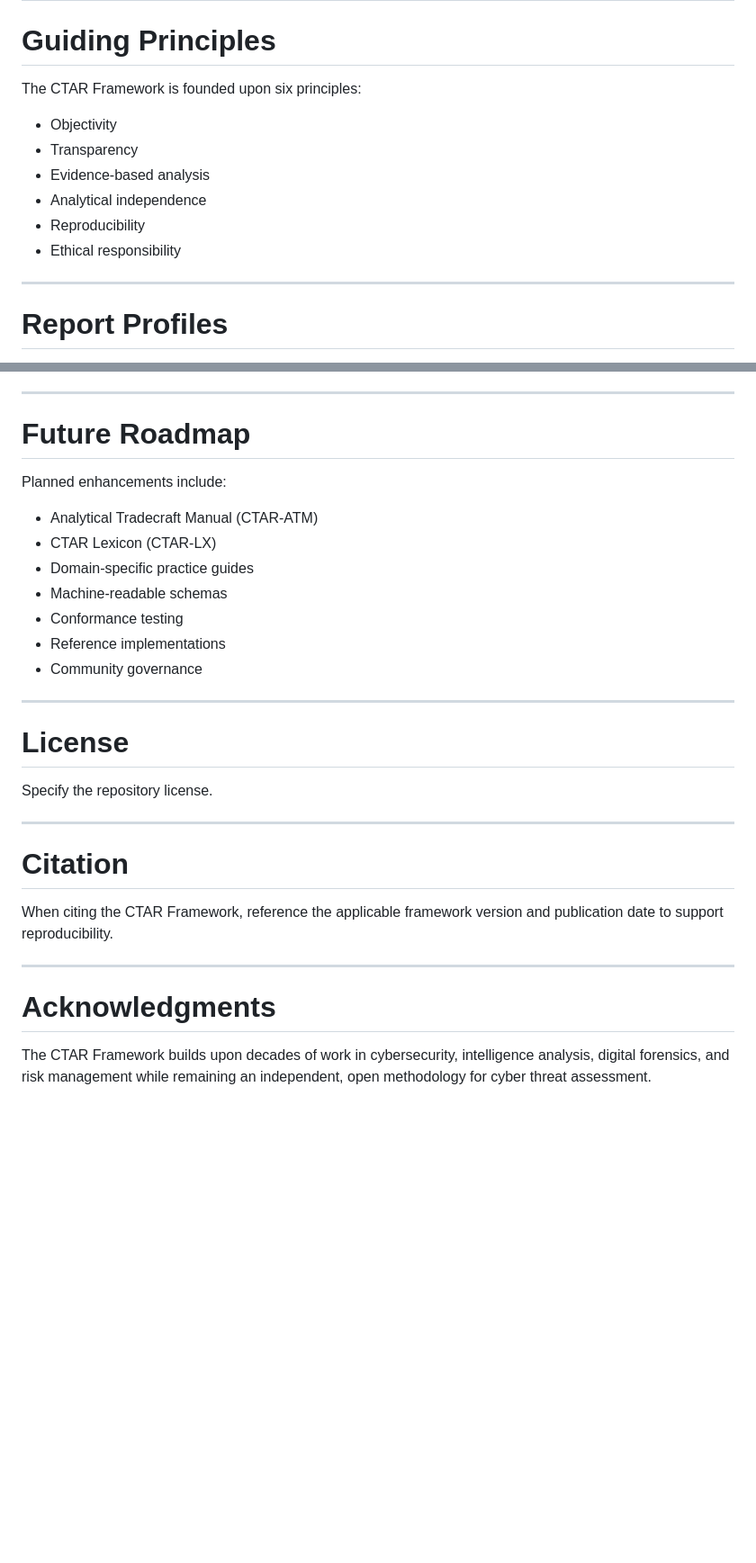
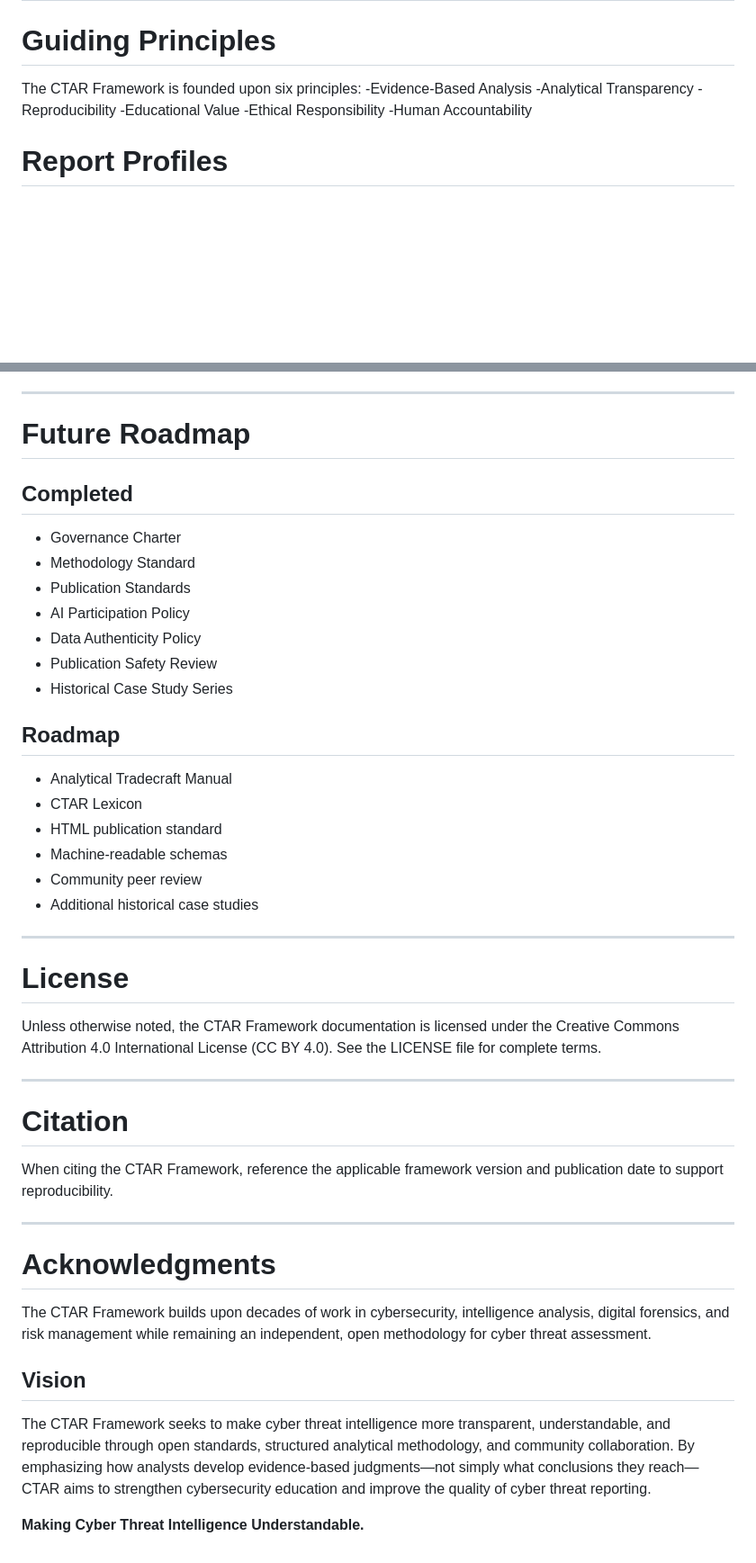
Before and after one commit to jeremyblevins/ctar, a Markdown page: README.md, 2 parts joined by grey strips. Shown at 90% size. Drawn GitHub-style; blank space fills up the shorter version.

```diff
--- a/README.md
+++ b/README.md
@@ -104,15 +138,12 @@ A CTAR is developed through the following lifecycle:
 # Guiding Principles
 
 The CTAR Framework is founded upon six principles:
-
-- Objectivity
-- Transparency
-- Evidence-based analysis
-- Analytical independence
-- Reproducibility
-- Ethical responsibility
-
----
+-Evidence-Based Analysis
+-Analytical Transparency
+-Reproducibility
+-Educational Value
+-Ethical Responsibility
+-Human Accountability
 
 # Report Profiles
 
@@ -155,31 +186,39 @@ Contributors should:
 ---
 
 # Future Roadmap
+## Completed
+- Governance Charter
+- Methodology Standard
+- Publication Standards
+- AI Participation Policy
+- Data Authenticity Policy
+- Publication Safety Review
+- Historical Case Study Series
 
-Planned enhancements include:
-
-- Analytical Tradecraft Manual (CTAR-ATM)
-- CTAR Lexicon (CTAR-LX)
-- Domain-specific practice guides
+## Roadmap
+- Analytical Tradecraft Manual
+- CTAR Lexicon
+- HTML publication standard
 - Machine-readable schemas
-- Conformance testing
-- Reference implementations
-- Community governance
+- Community peer review
+- Additional historical case studies
 
 ---
 
 # License
-
-Specify the repository license.
+Unless otherwise noted, the CTAR Framework documentation is licensed under the Creative Commons Attribution 4.0 International License (CC BY 4.0). See the LICENSE file for complete terms.
 
 ---
 
 # Citation
-
 When citing the CTAR Framework, reference the applicable framework version and publication date to support reproducibility.
 
 ---
 
 # Acknowledgments
+The CTAR Framework builds upon decades of work in cybersecurity, intelligence analysis, digital forensics, and risk management while remaining an independent, open methodology for cyber threat assessment.
 
-The CTAR Framework builds upon decades of work in cybersecurity, intelligence analysis, digital forensics, and risk management while remaining an independent, open methodology for cyber threat assessment.
+## Vision
+The CTAR Framework seeks to make cyber threat intelligence more transparent, understandable, and reproducible through open standards, structured analytical methodology, and community collaboration. By emphasizing how analysts develop evidence-based judgments—not simply what conclusions they reach—CTAR aims to strengthen cybersecurity education and improve the quality of cyber threat reporting.
+
+**Making Cyber Threat Intelligence Understandable.**
```
Also changed, not shown: other parts of README.md (+35 -1 lines).
